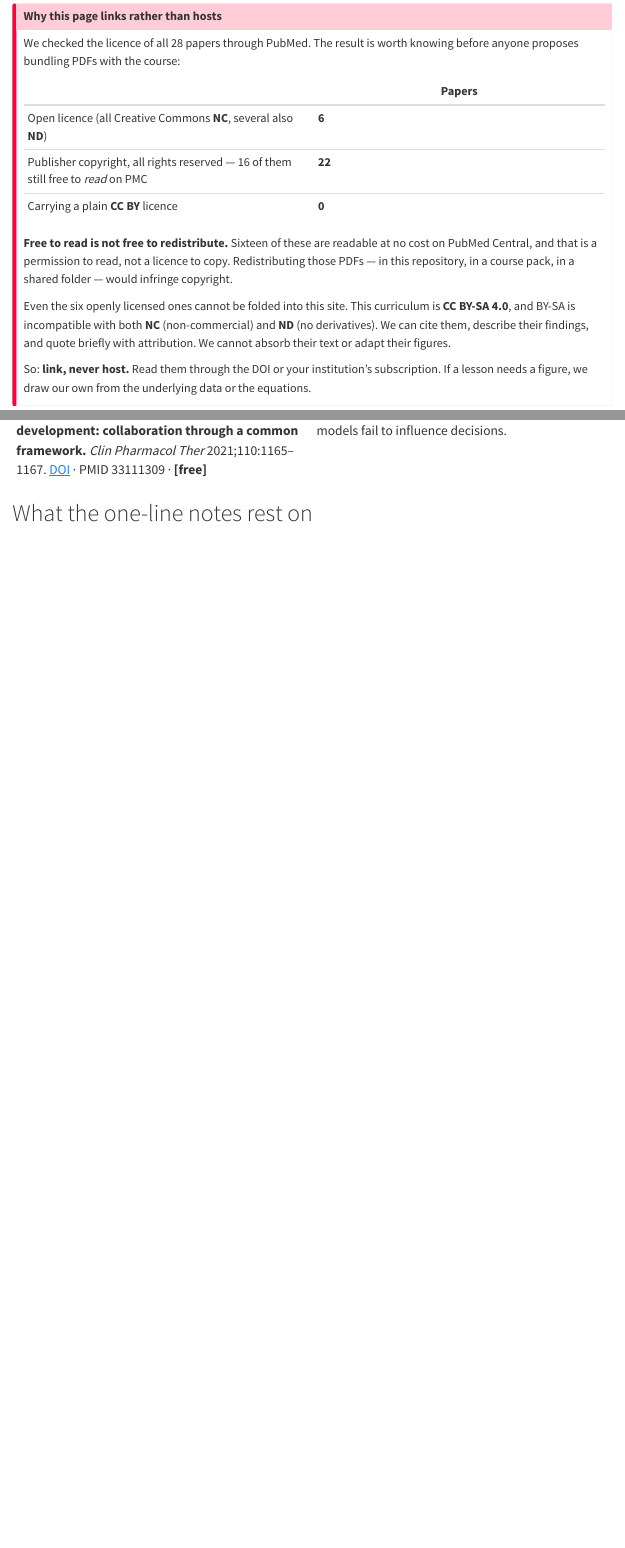
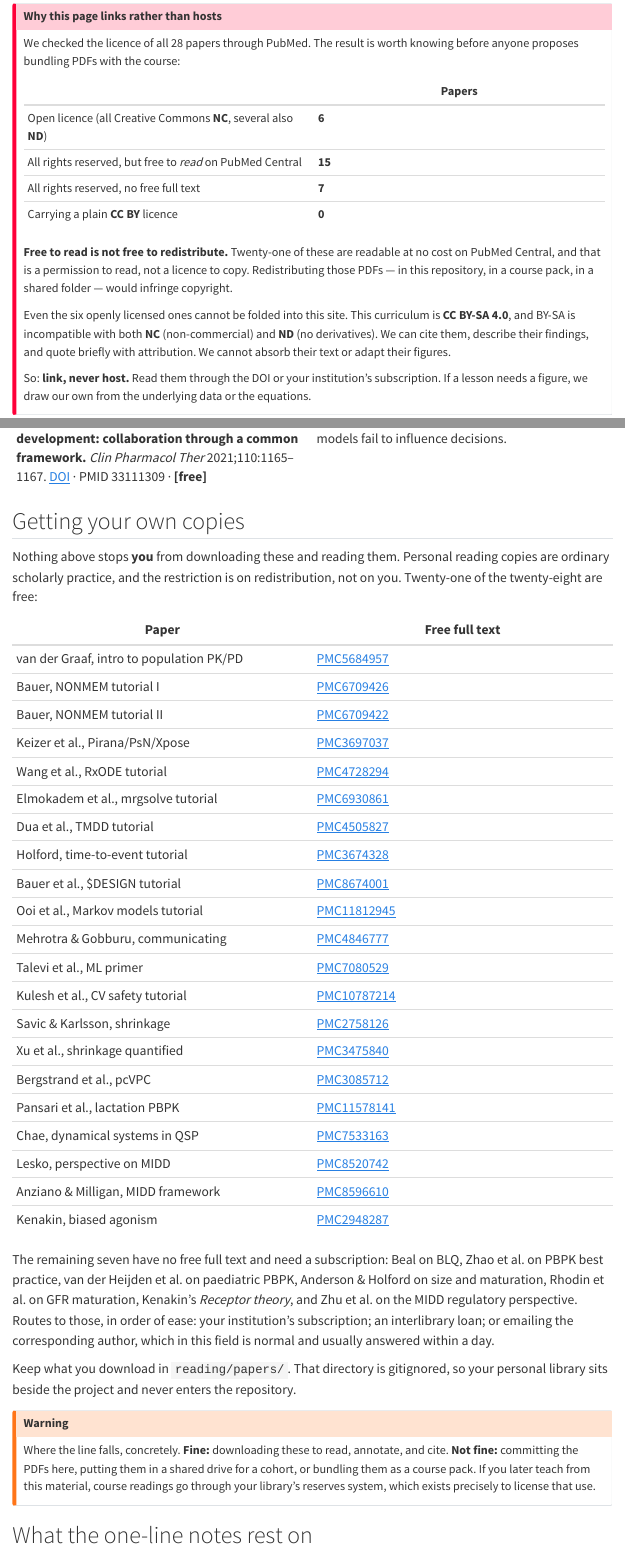
Before and after one commit to mgl0619/modelers-bench, a Quarto document (reading.qmd): the page in a window 1100 px wide, from 210 px down, and a second part further down, joined at a grey line. Rendered offline with R 4.5, knitr and Pandoc in place of Quarto, with nearby package versions; menus at the side of the page are left out.

Commit message:
Add direct PMC links and a gitignored home for personal copies
Downloading these to read is fine; only redistribution is restricted. The
Reading page now makes that distinction explicit and gives one-click access.

- direct PubMed Central links for all 21 papers with free full text
- names the 7 that need a subscription, with routes: institutional access,
  interlibrary loan, or emailing the author
- new reading/papers/ for personal PDFs, with a README explaining the line;
  *.pdf is already gitignored repo-wide so nothing there can be committed
- corrected the licence tally: 6 open, 15 free-to-read but all rights
  reserved, 7 paywalled (previously miscounted as 16 free of 22 reserved)

```diff
--- a/reading.qmd
+++ b/reading.qmd
@@ -17,11 +17,12 @@ knowing before anyone proposes bundling PDFs with the course:
 | | Papers |
 |---|---|
 | Open licence (all Creative Commons **NC**, several also **ND**) | **6** |
-| Publisher copyright, all rights reserved — 16 of them still free to *read* on PMC | **22** |
+| All rights reserved, but free to *read* on PubMed Central | **15** |
+| All rights reserved, no free full text | **7** |
 | Carrying a plain **CC BY** licence | **0** |
 
-**Free to read is not free to redistribute.** Sixteen of these are readable at
-no cost on PubMed Central, and that is a permission to read, not a licence to
+**Free to read is not free to redistribute.** Twenty-one of these are readable
+at no cost on PubMed Central, and that is a permission to read, not a licence to
 copy. Redistributing those PDFs — in this repository, in a course pack, in a
 shared folder — would infringe copyright.
 
@@ -106,6 +107,55 @@ read the tutorials.
 | Zhu H, Huang S-M, Madabushi R, et al. **Model-informed drug development: a regulatory perspective on progress.** *Clin Pharmacol Ther* 2019;106:91–93. [DOI](https://doi.org/10.1002/cpt.1475) · PMID 31162631 | What regulators have actually accepted, and where they push back. |
 | Anziano RJ, Milligan PA. **Model informed drug development: collaboration through a common framework.** *Clin Pharmacol Ther* 2021;110:1165–1167. [DOI](https://doi.org/10.1002/cpt.2066) · PMID 33111309 · **[free]** | The organisational half of MIDD — why good models fail to influence decisions. |
 
+## Getting your own copies
+
+Nothing above stops **you** from downloading these and reading them. Personal
+reading copies are ordinary scholarly practice, and the restriction is on
+redistribution, not on you. Twenty-one of the twenty-eight are free:
+
+| Paper | Free full text |
+|---|---|
+| van der Graaf, intro to population PK/PD | [PMC5684957](https://pmc.ncbi.nlm.nih.gov/articles/PMC5684957/) |
+| Bauer, NONMEM tutorial I | [PMC6709426](https://pmc.ncbi.nlm.nih.gov/articles/PMC6709426/) |
+| Bauer, NONMEM tutorial II | [PMC6709422](https://pmc.ncbi.nlm.nih.gov/articles/PMC6709422/) |
+| Keizer et al., Pirana/PsN/Xpose | [PMC3697037](https://pmc.ncbi.nlm.nih.gov/articles/PMC3697037/) |
+| Wang et al., RxODE tutorial | [PMC4728294](https://pmc.ncbi.nlm.nih.gov/articles/PMC4728294/) |
+| Elmokadem et al., mrgsolve tutorial | [PMC6930861](https://pmc.ncbi.nlm.nih.gov/articles/PMC6930861/) |
+| Dua et al., TMDD tutorial | [PMC4505827](https://pmc.ncbi.nlm.nih.gov/articles/PMC4505827/) |
+| Holford, time-to-event tutorial | [PMC3674328](https://pmc.ncbi.nlm.nih.gov/articles/PMC3674328/) |
+| Bauer et al., $DESIGN tutorial | [PMC8674001](https://pmc.ncbi.nlm.nih.gov/articles/PMC8674001/) |
+| Ooi et al., Markov models tutorial | [PMC11812945](https://pmc.ncbi.nlm.nih.gov/articles/PMC11812945/) |
+| Mehrotra & Gobburu, communicating | [PMC4846777](https://pmc.ncbi.nlm.nih.gov/articles/PMC4846777/) |
+| Talevi et al., ML primer | [PMC7080529](https://pmc.ncbi.nlm.nih.gov/articles/PMC7080529/) |
+| Kulesh et al., CV safety tutorial | [PMC10787214](https://pmc.ncbi.nlm.nih.gov/articles/PMC10787214/) |
+| Savic & Karlsson, shrinkage | [PMC2758126](https://pmc.ncbi.nlm.nih.gov/articles/PMC2758126/) |
+| Xu et al., shrinkage quantified | [PMC3475840](https://pmc.ncbi.nlm.nih.gov/articles/PMC3475840/) |
+| Bergstrand et al., pcVPC | [PMC3085712](https://pmc.ncbi.nlm.nih.gov/articles/PMC3085712/) |
+| Pansari et al., lactation PBPK | [PMC11578141](https://pmc.ncbi.nlm.nih.gov/articles/PMC11578141/) |
+| Chae, dynamical systems in QSP | [PMC7533163](https://pmc.ncbi.nlm.nih.gov/articles/PMC7533163/) |
+| Lesko, perspective on MIDD | [PMC8520742](https://pmc.ncbi.nlm.nih.gov/articles/PMC8520742/) |
+| Anziano & Milligan, MIDD framework | [PMC8596610](https://pmc.ncbi.nlm.nih.gov/articles/PMC8596610/) |
+| Kenakin, biased agonism | [PMC2948287](https://pmc.ncbi.nlm.nih.gov/articles/PMC2948287/) |
+
+The remaining seven have no free full text and need a subscription: Beal on BLQ,
+Zhao et al. on PBPK best practice, van der Heijden et al. on paediatric PBPK,
+Anderson & Holford on size and maturation, Rhodin et al. on GFR maturation,
+Kenakin's *Receptor theory*, and Zhu et al. on the MIDD regulatory perspective.
+Routes to those, in order of ease: your institution's subscription; an
+interlibrary loan; or emailing the corresponding author, which in this field is
+normal and usually answered within a day.
+
+Keep what you download in `reading/papers/`. That directory is gitignored, so
+your personal library sits beside the project and never enters the repository.
+
+::: {.callout-warning appearance="simple"}
+Where the line falls, concretely. **Fine:** downloading these to read, annotate,
+and cite. **Not fine:** committing the PDFs here, putting them in a shared drive
+for a cohort, or bundling them as a course pack. If you later teach from this
+material, course readings go through your library's reserves system, which
+exists precisely to license that use.
+:::
+
 ## What the one-line notes rest on
 
 The "why" beside each entry is judgement, not a summary of a full text I
```
Also changed, not shown: reading/papers/README.md (added).
